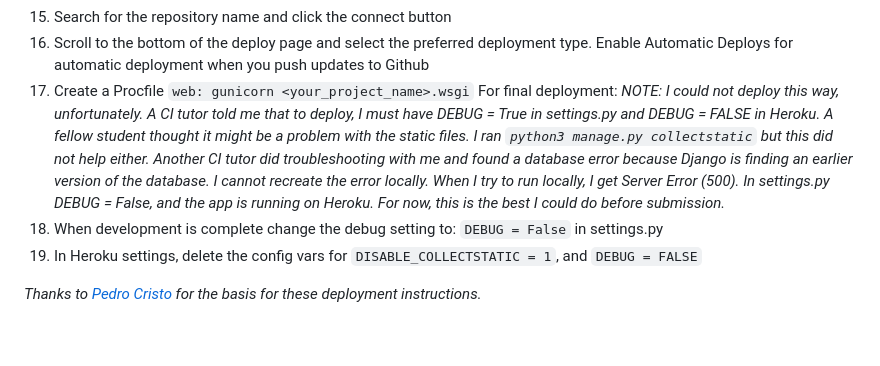
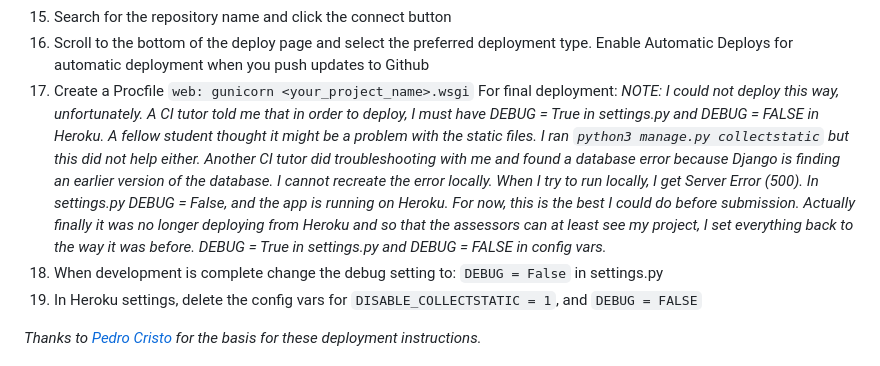
Before and after one commit to emilyrosenberg/grain-free-friend, a Markdown page: README.md, the part around the change. GitHub-like rendering; blank space fills up the shorter version.

Commit message:
Update readme with info from final problem

```diff
--- a/README.md
+++ b/README.md
@@ -286,7 +286,7 @@ This site was deployed by completing the following steps:
 16. Scroll to the bottom of the deploy page and select the preferred deployment type. Enable Automatic Deploys for automatic deployment when you push updates to Github
 17. Create a Procfile `web: gunicorn <your_project_name>.wsgi`
 For final deployment:
-_NOTE: I could not deploy this way, unfortunately. A CI tutor told me that to deploy, I must have DEBUG = True in settings.py and DEBUG = FALSE in Heroku. A fellow student thought it might be a problem with the static files. I ran `python3 manage.py collectstatic` but this did not help either. Another CI tutor did troubleshooting with me and found a database error because Django is finding an earlier version of the database. I cannot recreate the error locally. When I try to run locally, I get Server Error (500). In settings.py DEBUG = False, and the app is running on Heroku. For now, this is the best I could do before submission._
+_NOTE: I could not deploy this way, unfortunately. A CI tutor told me that in order to deploy, I must have DEBUG = True in settings.py and DEBUG = FALSE in Heroku. A fellow student thought it might be a problem with the static files. I ran `python3 manage.py collectstatic` but this did not help either. Another CI tutor did troubleshooting with me and found a database error because Django is finding an earlier version of the database. I cannot recreate the error locally. When I try to run locally, I get Server Error (500). In settings.py DEBUG = False, and the app is running on Heroku. For now, this is the best I could do before submission. Actually finally it was no longer deploying from Heroku and so that the assessors can at least see my project, I set everything back to the way it was before. DEBUG = True in settings.py and DEBUG = FALSE in config vars._
 18. When development is complete change the debug setting to: `DEBUG = False` in settings.py
 19. In Heroku settings, delete the config vars for `DISABLE_COLLECTSTATIC = 1`, and `DEBUG = FALSE`
 
```
